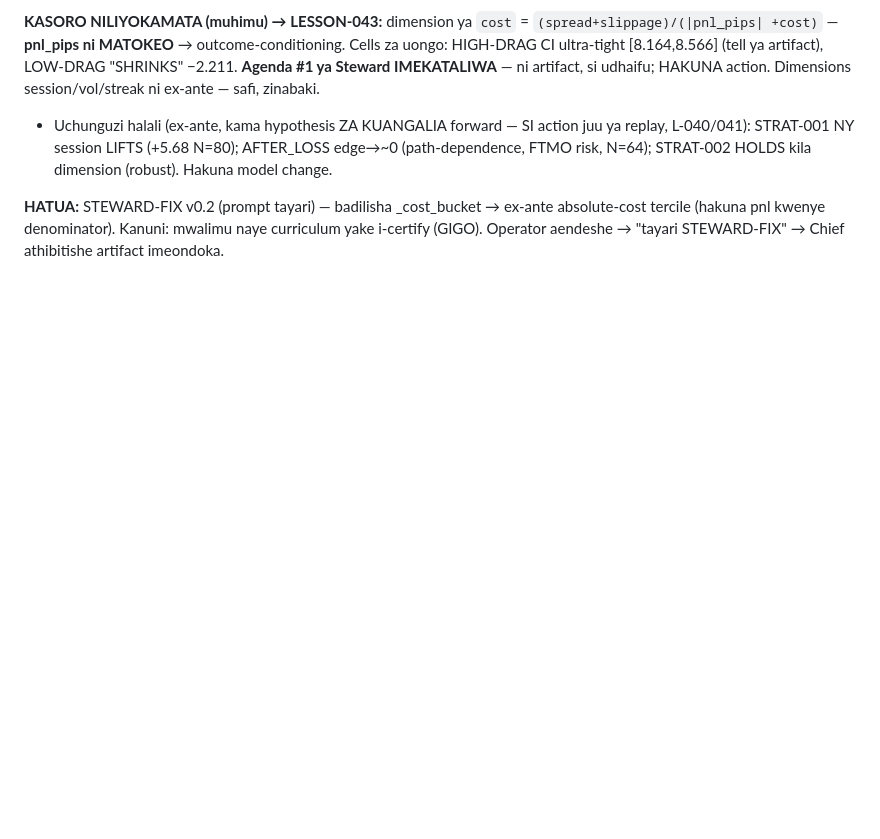
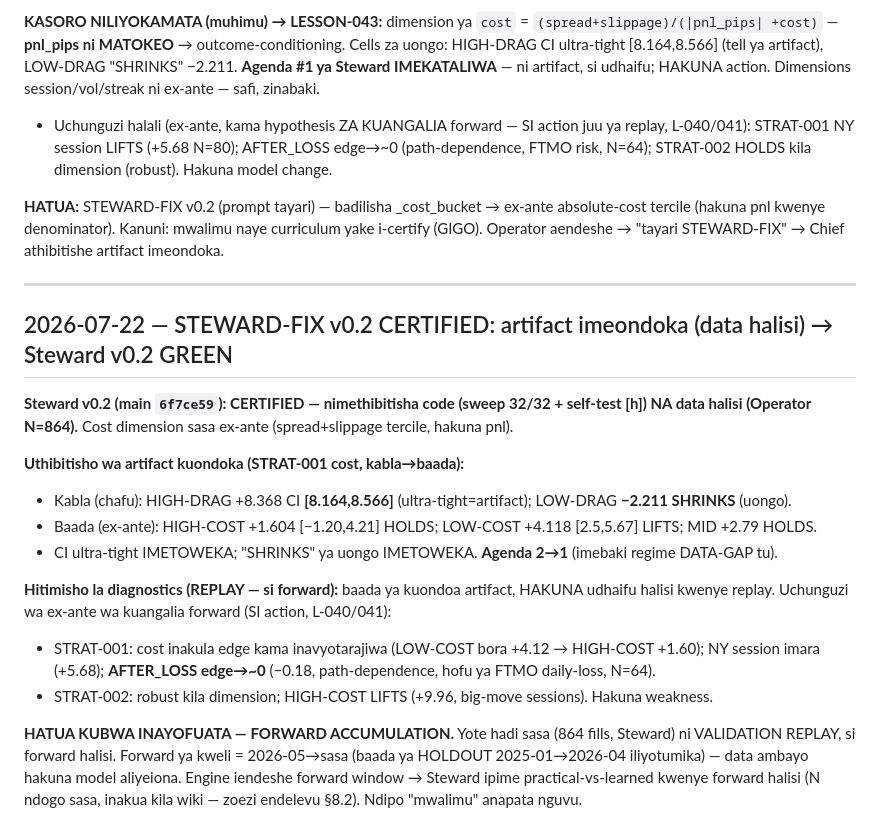
Before and after one commit to Majorsoln/elitefx1, a Markdown page: docs/CHIEF_STATUS.md, the part around the change. Rendered like a GitHub page; blank space fills up the shorter version.

Commit message:
docs: certify STEWARD-FIX v0.2 — artifact removed on real data, forward plan (#45)
Verified on Operator's N=864 log: the ultra-tight-CI cost artifact is gone and the
false LOW-DRAG SHRINKS disappeared. Agenda dropped 2->1 (only the honest regime
DATA-GAP remains). No genuine weakness survives in replay after the fix. Next major
step recorded: FORWARD ACCUMULATION (2026-05+, post-holdout, truly unseen).


Claude-Session: https://claude.ai/code/session_01BWuTgYMBi4cDAHmDyUqr2s

Co-authored-by: Claude <noreply@anthropic.com>

```diff
--- a/docs/CHIEF_STATUS.md
+++ b/docs/CHIEF_STATUS.md
@@ -1321,3 +1321,26 @@ ni artifact, si udhaifu; HAKUNA action. Dimensions session/vol/streak ni ex-ante
 **HATUA:** STEWARD-FIX v0.2 (prompt tayari) — badilisha _cost_bucket → ex-ante absolute-cost tercile
 (hakuna pnl kwenye denominator). Kanuni: mwalimu naye curriculum yake i-certify (GIGO). Operator
 aendeshe → "tayari STEWARD-FIX" → Chief athibitishe artifact imeondoka.
+
+---
+
+## 2026-07-22 — STEWARD-FIX v0.2 CERTIFIED: artifact imeondoka (data halisi) → Steward v0.2 GREEN
+
+**Steward v0.2 (main `6f7ce59`): CERTIFIED — nimethibitisha code (sweep 32/32 + self-test [h]) NA
+data halisi (Operator N=864).** Cost dimension sasa ex-ante (spread+slippage tercile, hakuna pnl).
+
+**Uthibitisho wa artifact kuondoka (STRAT-001 cost, kabla→baada):**
+- Kabla (chafu): HIGH-DRAG +8.368 CI **[8.164,8.566]** (ultra-tight=artifact); LOW-DRAG **−2.211 SHRINKS** (uongo).
+- Baada (ex-ante): HIGH-COST +1.604 [−1.20,4.21] HOLDS; LOW-COST +4.118 [2.5,5.67] LIFTS; MID +2.79 HOLDS.
+- CI ultra-tight IMETOWEKA; "SHRINKS" ya uongo IMETOWEKA. **Agenda 2→1** (imebaki regime DATA-GAP tu).
+
+**Hitimisho la diagnostics (REPLAY — si forward):** baada ya kuondoa artifact, HAKUNA udhaifu halisi
+kwenye replay. Uchunguzi wa ex-ante wa kuangalia forward (SI action, L-040/041):
+- STRAT-001: cost inakula edge kama inavyotarajiwa (LOW-COST bora +4.12 → HIGH-COST +1.60); NY session
+  imara (+5.68); **AFTER_LOSS edge→~0** (−0.18, path-dependence, hofu ya FTMO daily-loss, N=64).
+- STRAT-002: robust kila dimension; HIGH-COST LIFTS (+9.96, big-move sessions). Hakuna weakness.
+
+**HATUA KUBWA INAYOFUATA — FORWARD ACCUMULATION.** Yote hadi sasa (864 fills, Steward) ni VALIDATION
+REPLAY, si forward halisi. Forward ya kweli = 2026-05→sasa (baada ya HOLDOUT 2025-01→2026-04 iliyotumika)
+— data ambayo hakuna model aliyeiona. Engine iendeshe forward window → Steward ipime practical-vs-learned
+kwenye forward halisi (N ndogo sasa, inakua kila wiki — zoezi endelevu §8.2). Ndipo "mwalimu" anapata nguvu.
```
